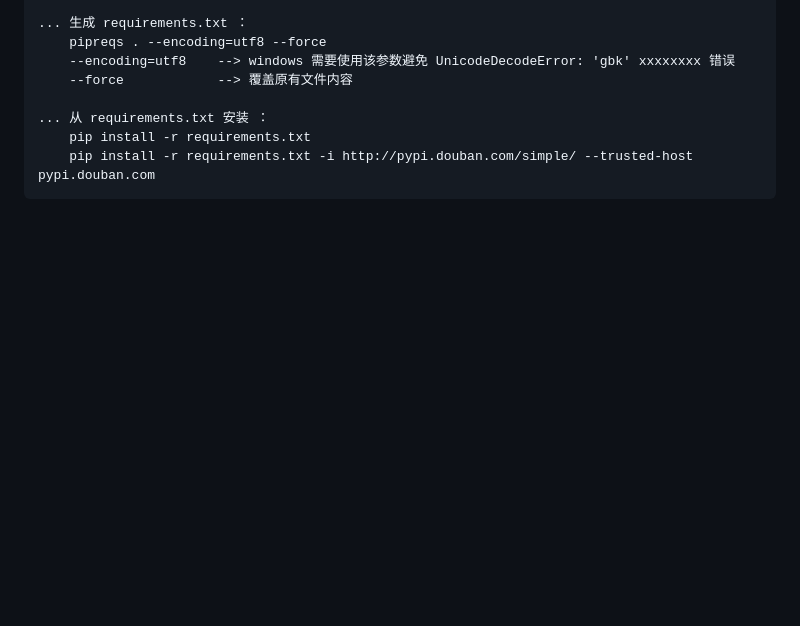
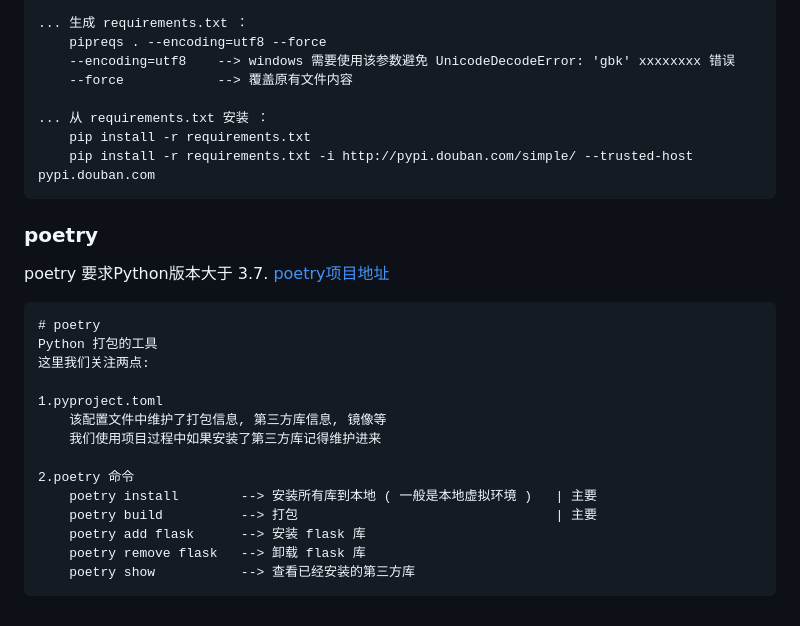
Before and after one commit to hubginger/yl-test-api, a Markdown page: readme.md, the part around one of its changes. Drawn GitHub-style; blank space fills up the shorter version.

````diff
--- a/readme.md
+++ b/readme.md
@@ -576,3 +603,24 @@ pip install -r requirements.txt -i http://pypi.douban.com/simple/ --trusted-host
 	pip install -r requirements.txt
 	pip install -r requirements.txt -i http://pypi.douban.com/simple/ --trusted-host pypi.douban.com
 ```
+
+### poetry
+
+poetry 要求Python版本大于 3.7. [poetry项目地址](https://github.com/python-poetry/poetry)
+
+```apl
+# poetry
+Python 打包的工具
+这里我们关注两点:
+
+1.pyproject.toml
+	该配置文件中维护了打包信息, 第三方库信息, 镜像等
+	我们使用项目过程中如果安装了第三方库记得维护进来
+
+2.poetry 命令
+	poetry install        --> 安装所有库到本地 ( 一般是本地虚拟环境 )   | 主要
+	poetry build          --> 打包                                 | 主要
+	poetry add flask      --> 安装 flask 库
+	poetry remove flask   --> 卸载 flask 库
+	poetry show           --> 查看已经安装的第三方库
+```
````
Also changed, not shown: other parts of readme.md (+39 -12 lines).
